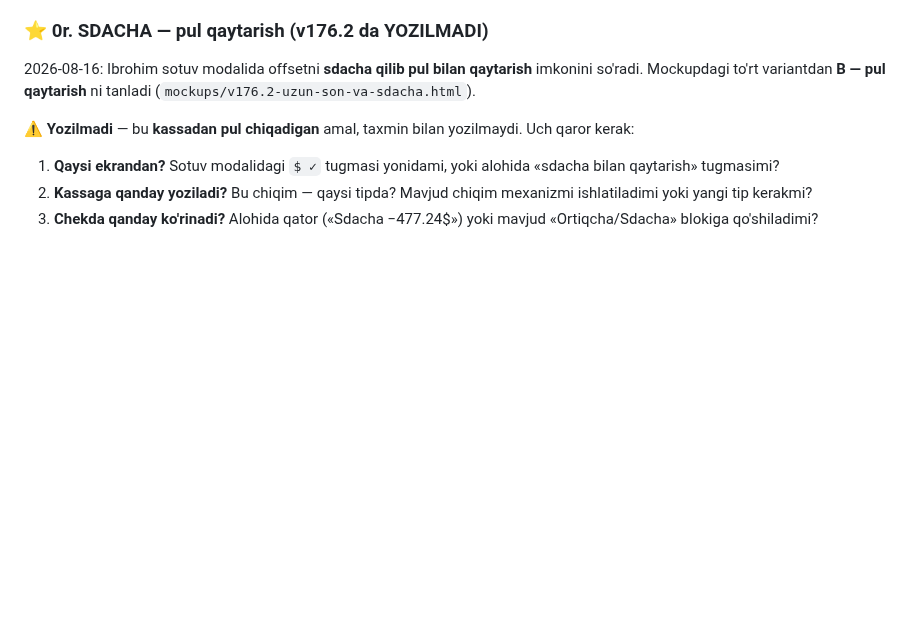
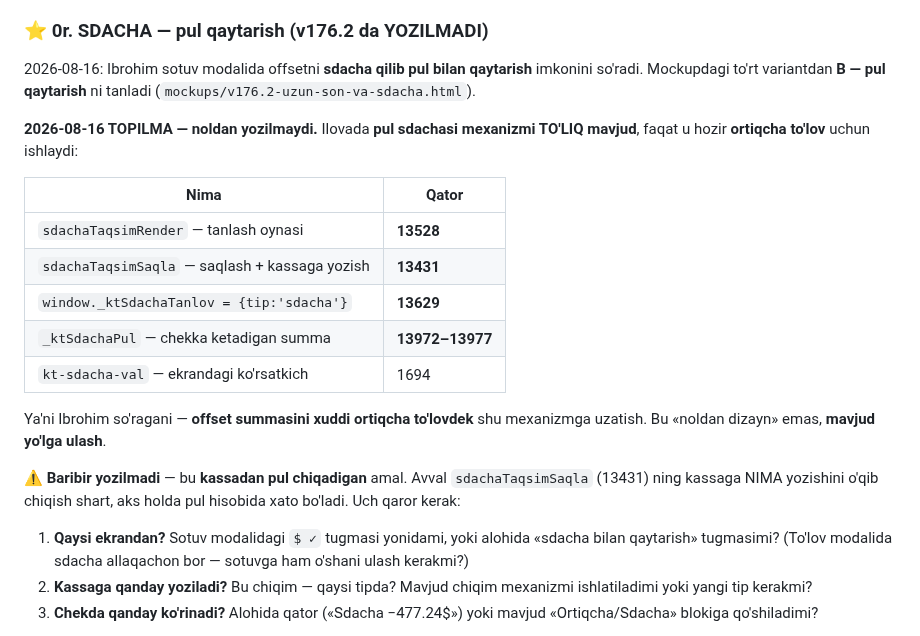
Before and after one commit to ibrohimcyborg/Tilla-ERP, a Markdown page: DAVOM.md, the part around the change. Drawn GitHub-style; blank space fills up the shorter version.

Commit message:
DAVOM.md 0r — sdacha mexanizmi mavjudligi topildi (sdachaTaqsimRender 13528, sdachaTaqsimSaqla 13431); noldan dizayn emas, mavjud yo'lga ulash
Co-Authored-By: Claude Opus 5 <noreply@anthropic.com>

```diff
--- a/DAVOM.md
+++ b/DAVOM.md
@@ -84,10 +84,26 @@ Quyidagilar **hal qilinmagan**. Tartib — muhimligi bo'yicha.
 imkonini so'radi. Mockupdagi to'rt variantdan **B — pul qaytarish** ni tanladi
 (`mockups/v176.2-uzun-son-va-sdacha.html`).
 
-⚠ **Yozilmadi** — bu **kassadan pul chiqadigan** amal, taxmin bilan yozilmaydi.
-Uch qaror kerak:
+**2026-08-16 TOPILMA — noldan yozilmaydi.** Ilovada **pul sdachasi mexanizmi
+TO'LIQ mavjud**, faqat u hozir **ortiqcha to'lov** uchun ishlaydi:
+
+| Nima | Qator |
+|---|---|
+| `sdachaTaqsimRender` — tanlash oynasi | **13528** |
+| `sdachaTaqsimSaqla` — saqlash + kassaga yozish | **13431** |
+| `window._ktSdachaTanlov = {tip:'sdacha'}` | **13629** |
+| `_ktSdachaPul` — chekka ketadigan summa | **13972–13977** |
+| `kt-sdacha-val` — ekrandagi ko'rsatkich | 1694 |
+
+Ya'ni Ibrohim so'ragani — **offset summasini xuddi ortiqcha to'lovdek** shu
+mexanizmga uzatish. Bu «noldan dizayn» emas, **mavjud yo'lga ulash**.
+
+⚠ **Baribir yozilmadi** — bu **kassadan pul chiqadigan** amal. Avval
+`sdachaTaqsimSaqla` (13431) ning kassaga NIMA yozishini o'qib chiqish shart,
+aks holda pul hisobida xato bo'ladi. Uch qaror kerak:
 1. **Qaysi ekrandan?** Sotuv modalidagi `$ ✓` tugmasi yonidami, yoki alohida
-   «sdacha bilan qaytarish» tugmasimi?
+   «sdacha bilan qaytarish» tugmasimi? (To'lov modalida sdacha allaqachon bor —
+   sotuvga ham o'shani ulash kerakmi?)
 2. **Kassaga qanday yoziladi?** Bu chiqim — qaysi tipda? Mavjud chiqim
    mexanizmi ishlatiladimi yoki yangi tip kerakmi?
 3. **Chekda qanday ko'rinadi?** Alohida qator («Sdacha −477.24$») yoki
```
